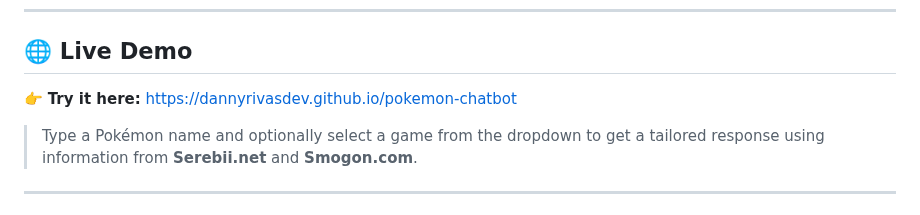
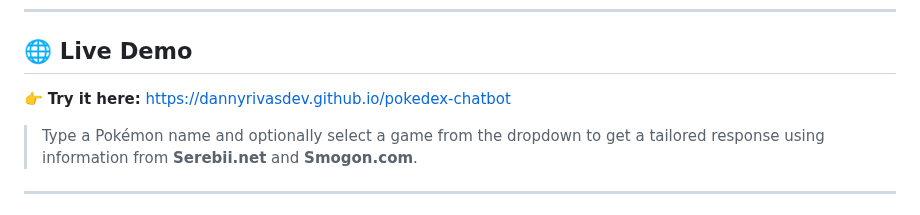
Before and after one commit to DannyRivasDev/pokedex-chatbot, a Markdown page: README.md, the part around the change. GitHub-like rendering.

```diff
--- a/README.md
+++ b/README.md
@@ -6,7 +6,7 @@ A web-based Pokédex assistant that uses an LLM backend to answer questions abou
 
 ## 🌐 Live Demo
 
-👉 **Try it here:** [https://dannyrivasdev.github.io/pokemon-chatbot](https://dannyrivasdev.github.io/pokemon-chatbot)
+👉 **Try it here:** [https://dannyrivasdev.github.io/pokedex-chatbot](https://dannyrivasdev.github.io/pokedex-chatbot)
 
 > Type a Pokémon name and optionally select a game from the dropdown to get a tailored response using information from **Serebii.net** and **Smogon.com**.
 
```
